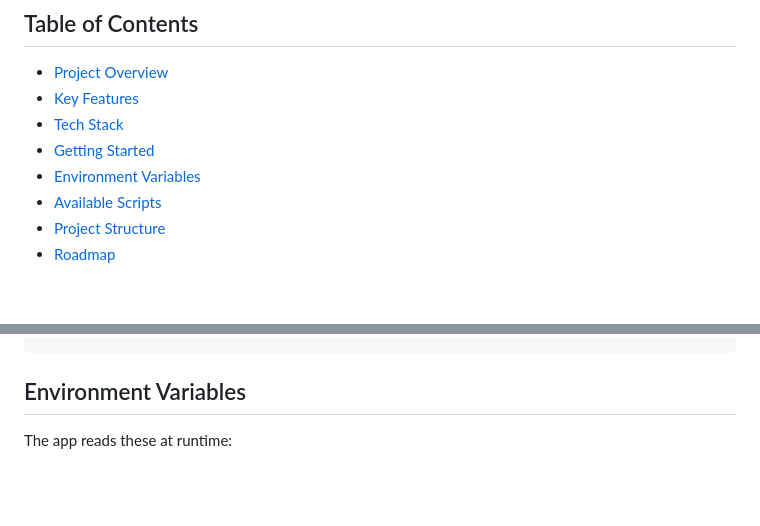
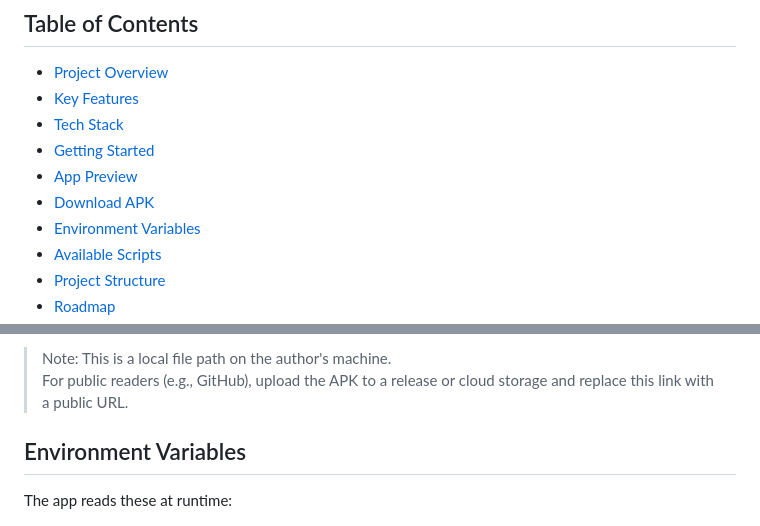
Before and after one commit to th3UnmatchedK1yo/PhotoSharingOg, a Markdown page: README.md, 2 parts joined by grey strips. GitHub-like rendering; blank space fills up the shorter version.

```diff
--- a/README.md
+++ b/README.md
@@ -12,6 +12,8 @@ A private, social scrapbook app where users capture "stamps" from camera moments
 - [Key Features](#key-features)
 - [Tech Stack](#tech-stack)
 - [Getting Started](#getting-started)
+- [App Preview](#app-preview)
+- [Download APK](#download-apk)
 - [Environment Variables](#environment-variables)
 - [Available Scripts](#available-scripts)
 - [Project Structure](#project-structure)
@@ -134,3 +178,6 @@ npm run web
+> Note: This is a local file path on the author's machine.
+> For public readers (e.g., GitHub), upload the APK to a release or cloud storage and replace this link with a public URL.
+
 ## Environment Variables
 
 The app reads these at runtime:
```
Also changed, not shown: other parts of README.md (+42 -0 lines).
